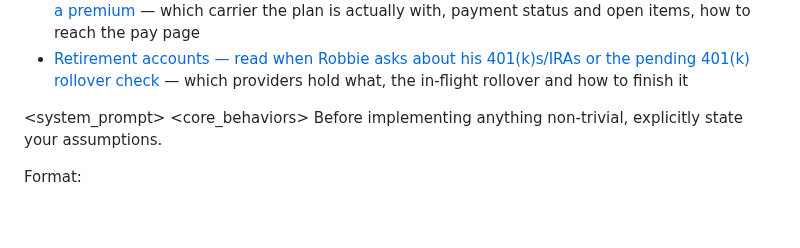
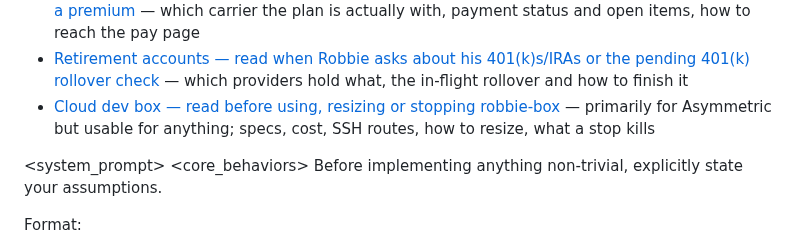
Before and after one commit to robbiethompson18/dotfiles, a Markdown page: claude/CLAUDE.md, the part around the change. Rendered like a GitHub page; blank space fills up the shorter version.

Commit message:
claude: index the robbie-box note
Co-Authored-By: Claude Opus 5.5 <noreply@anthropic.com>

```diff
--- a/claude/CLAUDE.md
+++ b/claude/CLAUDE.md
@@ -182,6 +182,9 @@ Keep it that way: identifiers go in the note, never in this index line.
   — which carrier the plan is actually with, payment status and open items, how to reach the pay page
 - [Retirement accounts — read when Robbie asks about his 401(k)s/IRAs or the pending 401(k) rollover check](docs/retirement-accounts.md)
   — which providers hold what, the in-flight rollover and how to finish it
+- [Cloud dev box — read before using, resizing or stopping robbie-box](docs/robbie-box.md)
+  — primarily for Asymmetric but usable for anything; specs, cost, SSH routes, how to resize, what a
+  stop kills
 
 <system_prompt> <core_behaviors> <behavior name="assumption_surfacing" priority="critical"> Before
 implementing anything non-trivial, explicitly state your assumptions.
```
